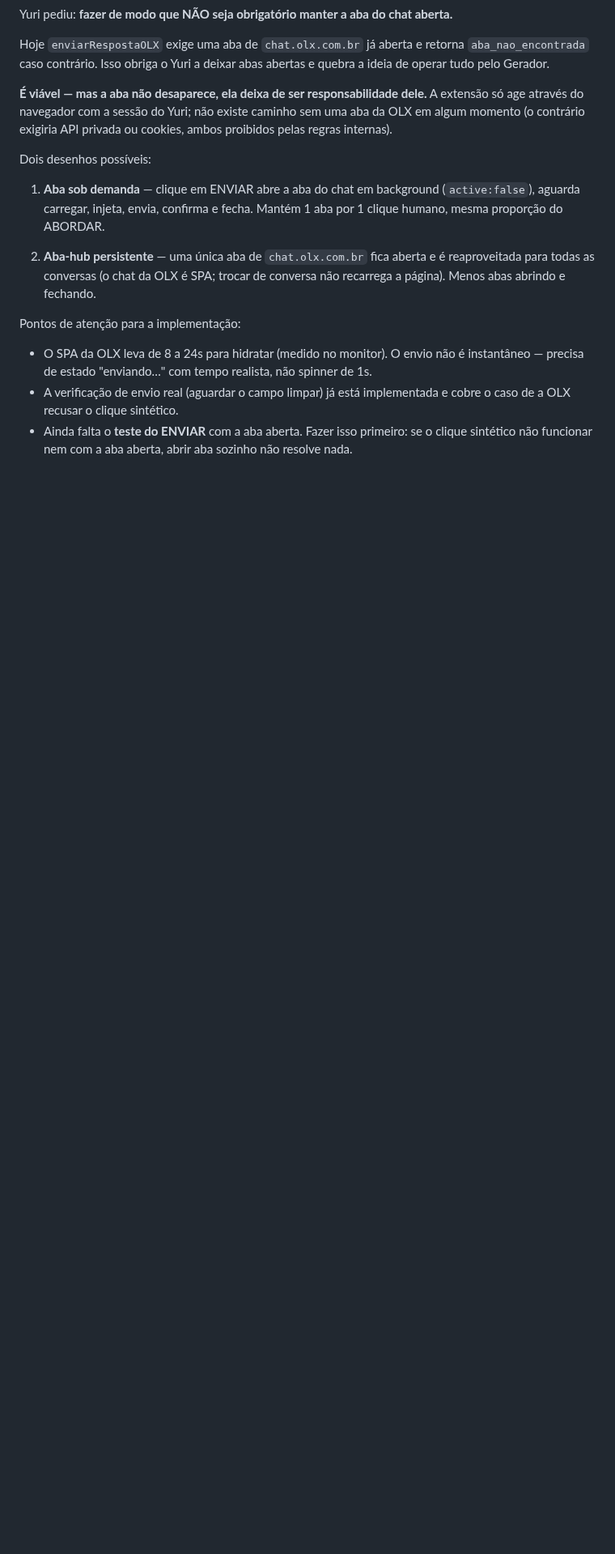
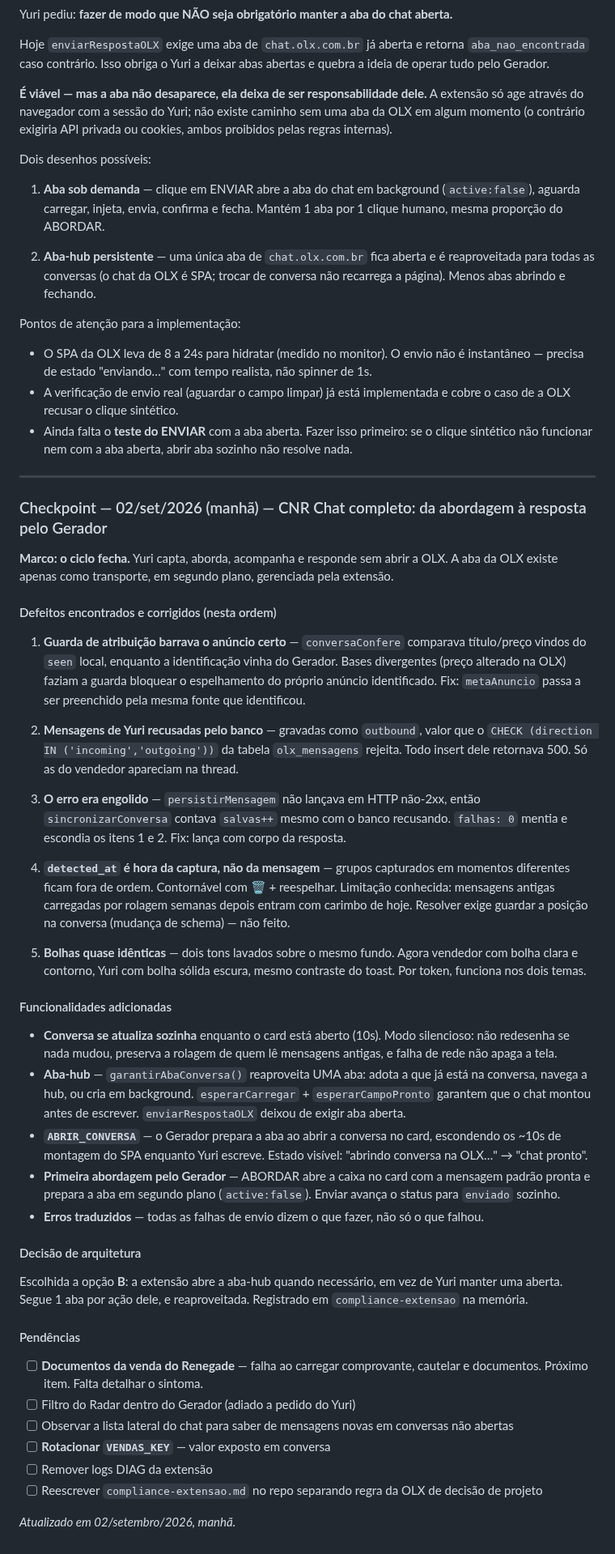
Before and after one commit to Carronarederepasses/gerador-cnr, a Markdown page: CLAUDE.md, the part around the change. Shown at 81% size. GitHub-like rendering; blank space fills up the shorter version.

Commit message:
docs: checkpoint — ciclo do CNR Chat completo (abordagem a resposta pelo Gerador)
Co-Authored-By: Claude Sonnet 4.6 <noreply@anthropic.com>

```diff
--- a/CLAUDE.md
+++ b/CLAUDE.md
@@ -1299,3 +1299,44 @@ Pontos de atenção para a implementação:
 - Ainda falta o **teste do ENVIAR** com a aba aberta. Fazer isso primeiro: se o
   clique sintético não funcionar nem com a aba aberta, abrir aba sozinho não
   resolve nada.
+
+---
+
+### Checkpoint — 02/set/2026 (manhã) — CNR Chat completo: da abordagem à resposta pelo Gerador
+
+**Marco: o ciclo fecha.** Yuri capta, aborda, acompanha e responde sem abrir a OLX. A aba da OLX existe apenas como transporte, em segundo plano, gerenciada pela extensão.
+
+#### Defeitos encontrados e corrigidos (nesta ordem)
+
+1. **Guarda de atribuição barrava o anúncio certo** — `conversaConfere` comparava título/preço vindos do `seen` local, enquanto a identificação vinha do Gerador. Bases divergentes (preço alterado na OLX) faziam a guarda bloquear o espelhamento do próprio anúncio identificado. Fix: `metaAnuncio` passa a ser preenchido pela mesma fonte que identificou.
+
+2. **Mensagens de Yuri recusadas pelo banco** — gravadas como `outbound`, valor que o `CHECK (direction IN ('incoming','outgoing'))` da tabela `olx_mensagens` rejeita. Todo insert dele retornava 500. Só as do vendedor apareciam na thread.
+
+3. **O erro era engolido** — `persistirMensagem` não lançava em HTTP não-2xx, então `sincronizarConversa` contava `salvas++` mesmo com o banco recusando. `falhas: 0` mentia e escondia os itens 1 e 2. Fix: lança com corpo da resposta.
+
+4. **`detected_at` é hora da captura, não da mensagem** — grupos capturados em momentos diferentes ficam fora de ordem. Contornável com 🗑 + reespelhar. Limitação conhecida: mensagens antigas carregadas por rolagem semanas depois entram com carimbo de hoje. Resolver exige guardar a posição na conversa (mudança de schema) — não feito.
+
+5. **Bolhas quase idênticas** — dois tons lavados sobre o mesmo fundo. Agora vendedor com bolha clara e contorno, Yuri com bolha sólida escura, mesmo contraste do toast. Por token, funciona nos dois temas.
+
+#### Funcionalidades adicionadas
+
+- **Conversa se atualiza sozinha** enquanto o card está aberto (10s). Modo silencioso: não redesenha se nada mudou, preserva a rolagem de quem lê mensagens antigas, e falha de rede não apaga a tela.
+- **Aba-hub** — `garantirAbaConversa()` reaproveita UMA aba: adota a que já está na conversa, navega a hub, ou cria em background. `esperarCarregar` + `esperarCampoPronto` garantem que o chat montou antes de escrever. `enviarRespostaOLX` deixou de exigir aba aberta.
+- **`ABRIR_CONVERSA`** — o Gerador prepara a aba ao abrir a conversa no card, escondendo os ~10s de montagem do SPA enquanto Yuri escreve. Estado visível: "abrindo conversa na OLX…" → "chat pronto".
+- **Primeira abordagem pelo Gerador** — ABORDAR abre a caixa no card com a mensagem padrão pronta e prepara a aba em segundo plano (`active:false`). Enviar avança o status para `enviado` sozinho.
+- **Erros traduzidos** — todas as falhas de envio dizem o que fazer, não só o que falhou.
+
+#### Decisão de arquitetura
+
+Escolhida a opção **B**: a extensão abre a aba-hub quando necessário, em vez de Yuri manter uma aberta. Segue 1 aba por ação dele, e reaproveitada. Registrado em `compliance-extensao` na memória.
+
+#### Pendências
+
+- [ ] **Documentos da venda do Renegade** — falha ao carregar comprovante, cautelar e documentos. Próximo item. Falta detalhar o sintoma.
+- [ ] Filtro do Radar dentro do Gerador (adiado a pedido do Yuri)
+- [ ] Observar a lista lateral do chat para saber de mensagens novas em conversas não abertas
+- [ ] **Rotacionar `VENDAS_KEY`** — valor exposto em conversa
+- [ ] Remover logs DIAG da extensão
+- [ ] Reescrever `compliance-extensao.md` no repo separando regra da OLX de decisão de projeto
+
+*Atualizado em 02/setembro/2026, manhã.*
```
